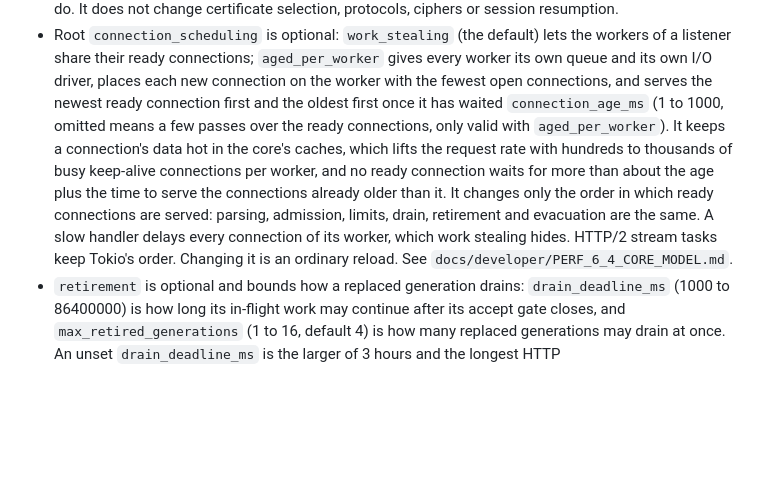
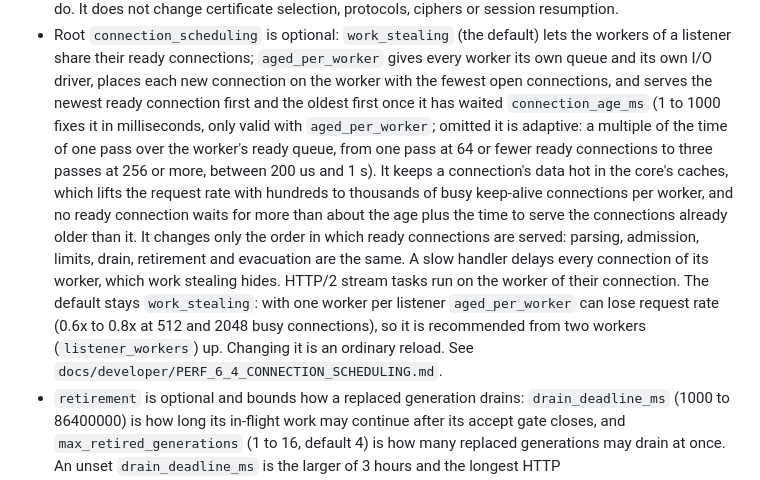
Before and after one commit to brauliobo/oxiroute, a Markdown page: docs/CONFIG_SPEC.md, the part around the change. Drawn GitHub-style; blank space fills up the shorter version.

```diff
--- a/docs/CONFIG_SPEC.md
+++ b/docs/CONFIG_SPEC.md
@@ -309,13 +309,16 @@ Current constraints:
 - Root `connection_scheduling` is optional: `work_stealing` (the default) lets the workers of a listener
   share their ready connections; `aged_per_worker` gives every worker its own queue and its own I/O driver, places
   each new connection on the worker with the fewest open connections, and serves the newest ready connection first
-  and the oldest first once it has waited `connection_age_ms` (1 to 1000, omitted means a few passes over the ready connections, only valid with
-  `aged_per_worker`). It keeps a connection's data hot in the core's caches, which lifts the request rate with
+  and the oldest first once it has waited `connection_age_ms` (1 to 1000 fixes it in milliseconds, only valid with
+  `aged_per_worker`; omitted it is adaptive: a multiple of the time of one pass over the worker's ready queue, from one
+  pass at 64 or fewer ready connections to three passes at 256 or more, between 200 us and 1 s). It keeps a connection's data hot in the core's caches, which lifts the request rate with
   hundreds to thousands of busy keep-alive connections per worker, and no ready connection waits for more than about
   the age plus the time to serve the connections already older than it. It changes only the order in which ready
   connections are served: parsing, admission, limits, drain, retirement and evacuation are the same. A slow handler
-  delays every connection of its worker, which work stealing hides. HTTP/2 stream tasks keep Tokio's order.
-  Changing it is an ordinary reload. See `docs/developer/PERF_6_4_CORE_MODEL.md`.
+  delays every connection of its worker, which work stealing hides. HTTP/2 stream tasks run on the worker of their connection. The default stays `work_stealing`: with one worker per
+  listener `aged_per_worker` can lose request rate (0.6x to 0.8x at 512 and 2048 busy connections), so it is
+  recommended from two workers (`listener_workers`) up. Changing it is an ordinary reload. See
+  `docs/developer/PERF_6_4_CONNECTION_SCHEDULING.md`.
 - `retirement` is optional and bounds how a replaced generation drains: `drain_deadline_ms`
   (1000 to 86400000) is how long its in-flight work may continue after its accept gate closes,
   and `max_retired_generations` (1 to 16, default 4) is how many replaced generations may drain at
```
Also changed, not shown: docs/RELEASE_NOTES_6.4.0.md (+19 -3 lines).
